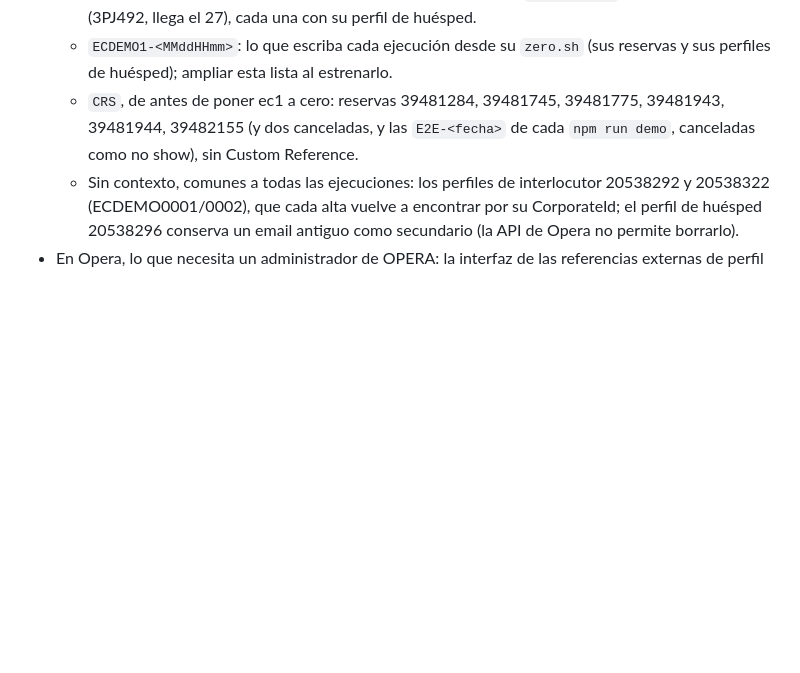
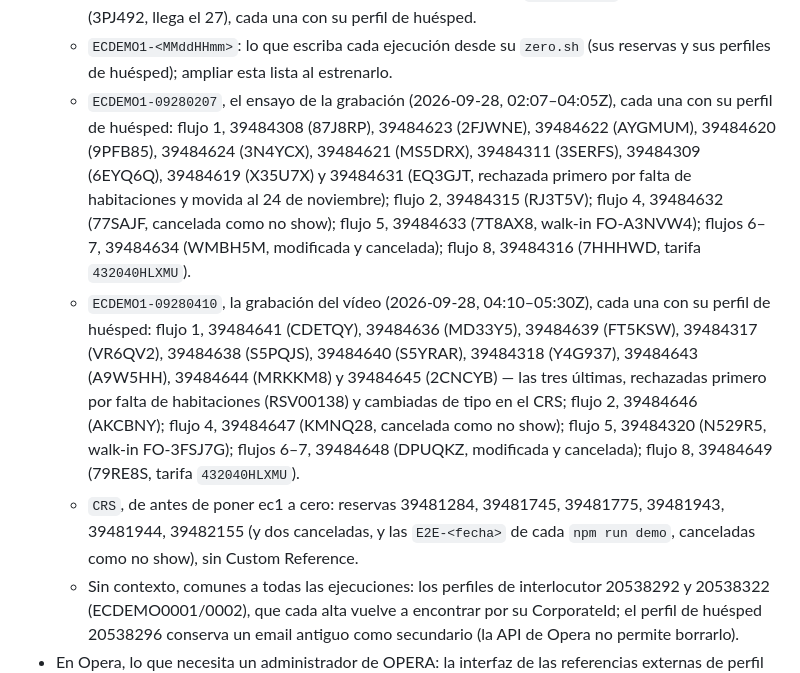
Before and after one commit to miguelperezcolom/ec-demo1, a Markdown page: docs/poc-acl/demo.md, the part around the change. Rendered like a GitHub page; blank space fills up the shorter version.

Commit message:
docs(demo): the Opera reservations the 2026-09-28 rehearsal and recording left in XMAR
Contexts ECDEMO1-09280207 (rehearsal) and ECDEMO1-09280410 (the video), each reservation with its
locator and flow, in the list of test data that stays in Opera.

Co-Authored-By: Claude Opus 5.5 <noreply@anthropic.com>

```diff
--- a/docs/poc-acl/demo.md
+++ b/docs/poc-acl/demo.md
@@ -690,6 +690,20 @@ desde su cursor. Qué hacer:
     cada una con su perfil de huésped.
   - `ECDEMO1-<MMddHHmm>`: lo que escriba cada ejecución desde su `zero.sh` (sus reservas y sus perfiles
     de huésped); ampliar esta lista al estrenarlo.
+  - `ECDEMO1-09280207`, el ensayo de la grabación (2026-09-28, 02:07–04:05Z), cada una con su perfil de
+    huésped: flujo 1, 39484308 (87J8RP), 39484623 (2FJWNE), 39484622 (AYGMUM), 39484620 (9PFB85),
+    39484624 (3N4YCX), 39484621 (MS5DRX), 39484311 (3SERFS), 39484309 (6EYQ6Q), 39484619 (X35U7X) y
+    39484631 (EQ3GJT, rechazada primero por falta de habitaciones y movida al 24 de noviembre); flujo 2,
+    39484315 (RJ3T5V); flujo 4, 39484632 (77SAJF, cancelada como no show); flujo 5, 39484633 (7T8AX8,
+    walk-in FO-A3NVW4); flujos 6–7, 39484634 (WMBH5M, modificada y cancelada); flujo 8, 39484316
+    (7HHHWD, tarifa `432040HLXMU`).
+  - `ECDEMO1-09280410`, la grabación del vídeo (2026-09-28, 04:10–05:30Z), cada una con su perfil de
+    huésped: flujo 1, 39484641 (CDETQY), 39484636 (MD33Y5), 39484639 (FT5KSW), 39484317 (VR6QV2),
+    39484638 (S5PQJS), 39484640 (S5YRAR), 39484318 (Y4G937), 39484643 (A9W5HH), 39484644 (MRKKM8) y
+    39484645 (2CNCYB) — las tres últimas, rechazadas primero por falta de habitaciones (RSV00138) y
+    cambiadas de tipo en el CRS; flujo 2, 39484646 (AKCBNY); flujo 4, 39484647 (KMNQ28, cancelada como no
+    show); flujo 5, 39484320 (N529R5, walk-in FO-3FSJ7G); flujos 6–7, 39484648 (DPUQKZ, modificada y
+    cancelada); flujo 8, 39484649 (79RE8S, tarifa `432040HLXMU`).
   - `CRS`, de antes de poner ec1 a cero: reservas 39481284, 39481745, 39481775, 39481943, 39481944,
     39482155 (y dos canceladas, y las `E2E-<fecha>` de cada `npm run demo`, canceladas como no show),
     sin Custom Reference.
```
